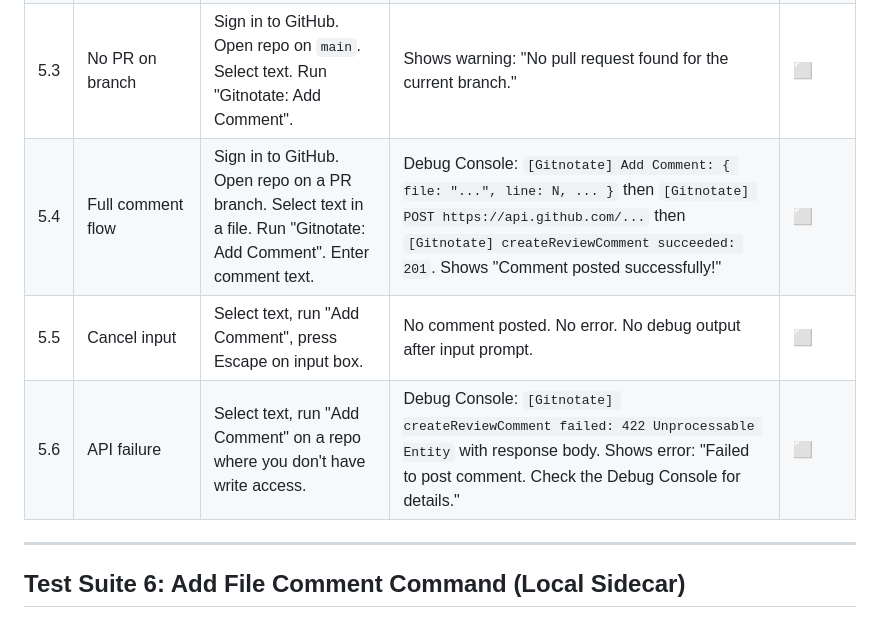
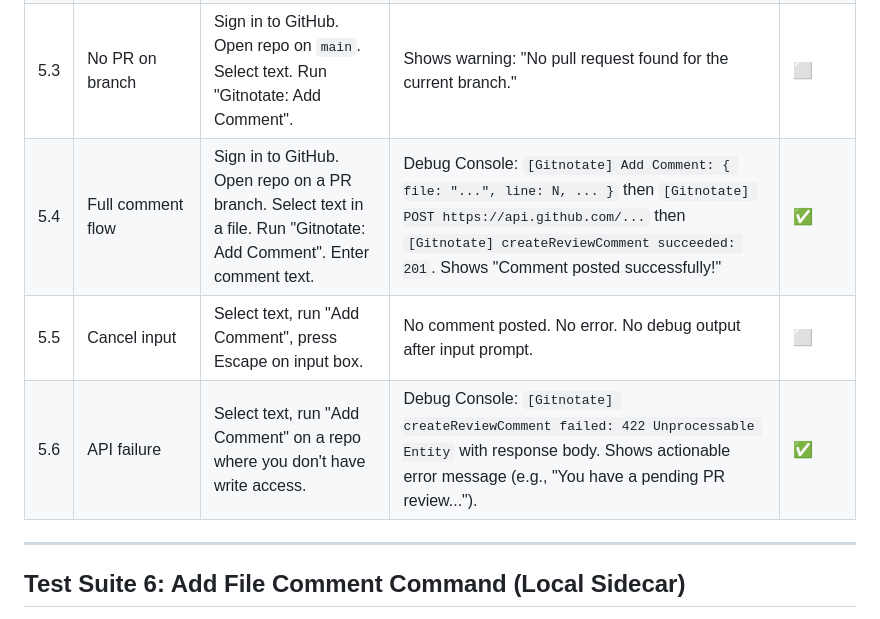
Before and after one commit to pedrofuentes/gitnotate, a Markdown page: docs/internal/TEST_PLAN_VSCODE.md, the part around one of its changes. Rendered like a GitHub page.

Commit message:
docs: mark tests 2.1, 5.4, 5.6 as passing
14 of 28 tests now verified from manual testing logs.

Co-authored-by: Copilot <223556219+Copilot@users.noreply.github.com>

```diff
--- a/docs/internal/TEST_PLAN_VSCODE.md
+++ b/docs/internal/TEST_PLAN_VSCODE.md
@@ -134,9 +134,9 @@ All debug messages are prefixed with `[Gitnotate]`.
 | 5.1 | No selection | Run "Gitnotate: Add Comment" with no text selected. | Shows info message: "Select text first" | ✅ |
 | 5.2 | Not authenticated | Command Palette → `GitHub: Sign Out`. Select text. Run "Gitnotate: Add Comment". | Shows error: "GitHub authentication required. Please sign in to GitHub." | ⬜ |
 | 5.3 | No PR on branch | Sign in to GitHub. Open repo on `main`. Select text. Run "Gitnotate: Add Comment". | Shows warning: "No pull request found for the current branch." | ⬜ |
-| 5.4 | Full comment flow | Sign in to GitHub. Open repo on a PR branch. Select text in a file. Run "Gitnotate: Add Comment". Enter comment text. | Debug Console: `[Gitnotate] Add Comment: { file: "...", line: N, ... }` then `[Gitnotate] POST https://api.github.com/...` then `[Gitnotate] createReviewComment succeeded: 201`. Shows "Comment posted successfully!" | ⬜ |
+| 5.4 | Full comment flow | Sign in to GitHub. Open repo on a PR branch. Select text in a file. Run "Gitnotate: Add Comment". Enter comment text. | Debug Console: `[Gitnotate] Add Comment: { file: "...", line: N, ... }` then `[Gitnotate] POST https://api.github.com/...` then `[Gitnotate] createReviewComment succeeded: 201`. Shows "Comment posted successfully!" | ✅ |
 | 5.5 | Cancel input | Select text, run "Add Comment", press Escape on input box. | No comment posted. No error. No debug output after input prompt. | ⬜ |
-| 5.6 | API failure | Select text, run "Add Comment" on a repo where you don't have write access. | Debug Console: `[Gitnotate] createReviewComment failed: 422 Unprocessable Entity` with response body. Shows error: "Failed to post comment. Check the Debug Console for details." | ⬜ |
+| 5.6 | API failure | Select text, run "Add Comment" on a repo where you don't have write access. | Debug Console: `[Gitnotate] createReviewComment failed: 422 Unprocessable Entity` with response body. Shows actionable error message (e.g., "You have a pending PR review..."). | ✅ |
 
 ---
 
```
Also changed, not shown: other parts of docs/internal/TEST_PLAN_VSCODE.md (+1 -1 lines).
